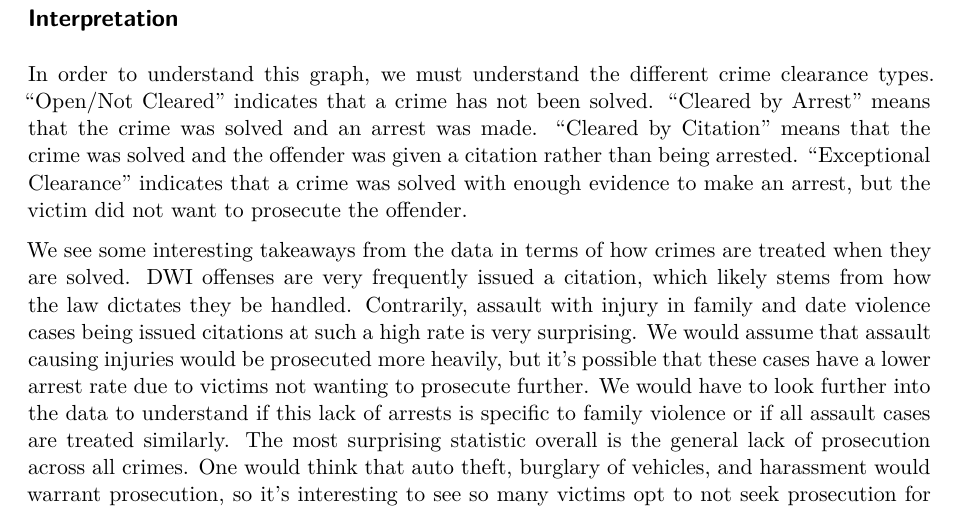
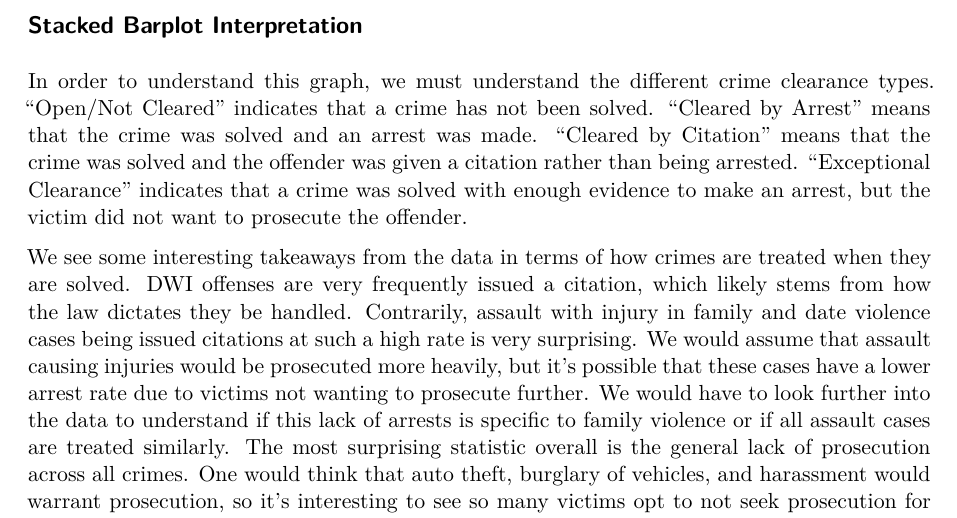
Before and after one commit to suhasnarra/CrimesInAustin, a Quarto document (final-Draft3 copy.qmd): part of page 5 of 10, cut at the place of the change. Rendered offline with R 4.5, knitr and Pandoc in place of Quarto, then LaTeX, with nearby package versions; some code elsewhere in the file could not run offline.

Commit message:
Update final-Draft3 copy.qmd
Fixed spacing

````diff
--- a/final-Draft3 copy.qmd
+++ b/final-Draft3 copy.qmd
@@ -315,7 +315,8 @@ ggplot(plot_data, aes(x = Offense, y = Percentage, fill = Var2)) +
 
 ```
 
-## Interpretation
+## Stacked Barplot Interpretation
+
 In order to understand this graph, we must understand the different crime clearance types. "Open/Not Cleared" indicates that a crime has not been solved. "Cleared by Arrest" means that the crime was solved and an arrest was made. "Cleared by Citation" means that the crime was solved and the offender was given a citation rather than being arrested. "Exceptional Clearance" indicates that a crime was solved with enough evidence to make an arrest, but the victim did not want to prosecute the offender.
 
 We see some interesting takeaways from the data in terms of how crimes are treated when they are solved. DWI offenses are very frequently issued a citation, which likely stems from how the law dictates they be handled. Contrarily, assault with injury in family and date violence cases being issued citations at such a high rate is very surprising. We would assume that assault causing injuries would be prosecuted more heavily, but it's possible that these cases have a lower arrest rate due to victims not wanting to prosecute further. We would have to look further into the data to understand if this lack of arrests is specific to family violence or if all assault cases are treated similarly. The most surprising statistic overall is the general lack of prosecution across all crimes. One would think that auto theft, burglary of vehicles, and harassment would warrant prosecution, so it's interesting to see so many victims opt to not seek prosecution for these crimes.
````
Also changed, not shown: final-Draft3 copy.qmd (4 more changed lines).
